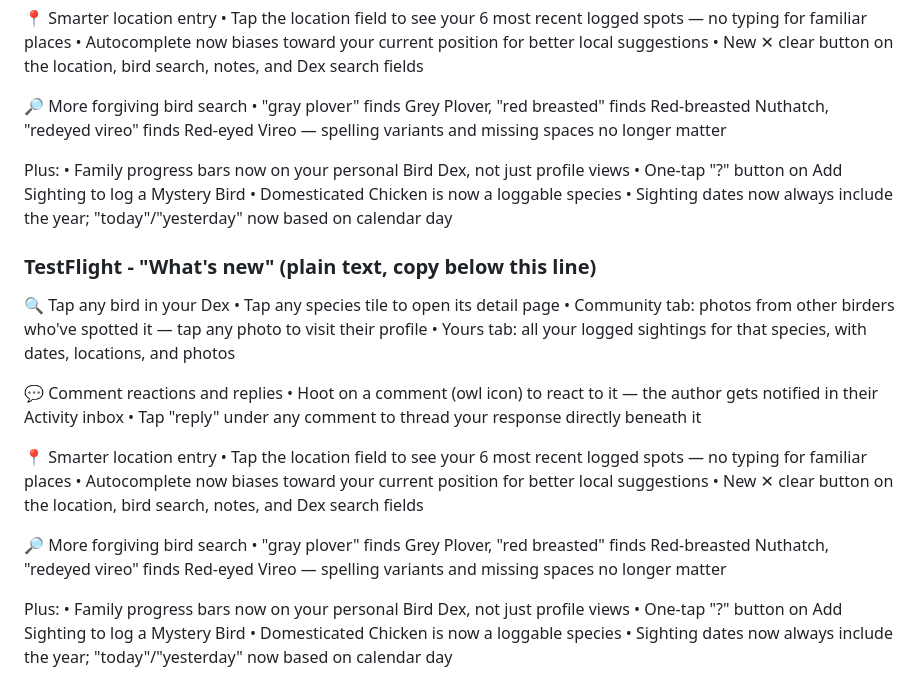
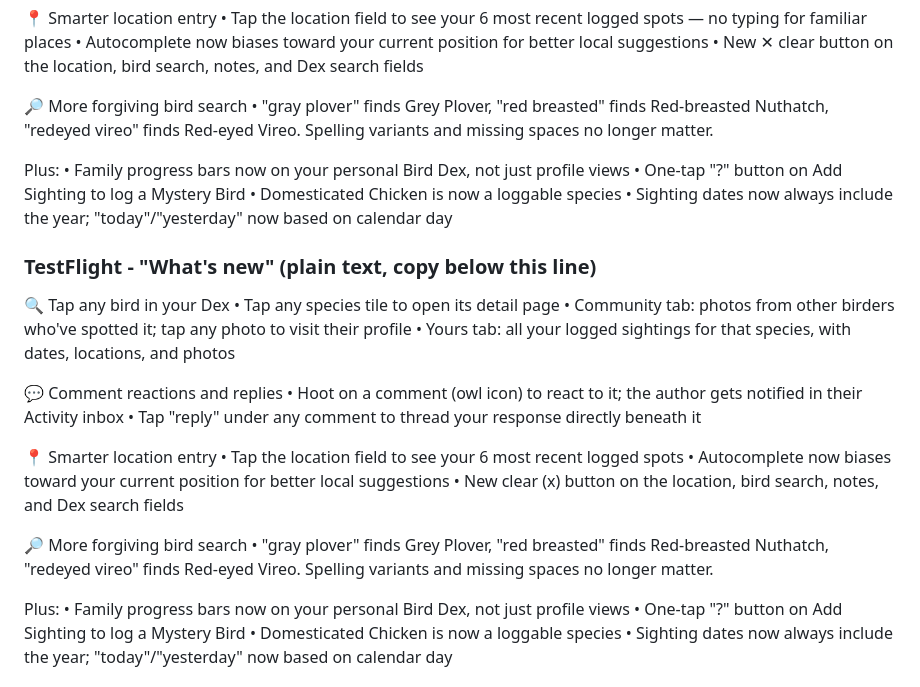
Before and after one commit to akeats97/PocketBirdsMVP, a Markdown page: RELEASE_NOTES.md, the part around the change. GitHub-like rendering.

Commit message:
docs: scrub em dashes and non-ASCII from Tyrant release notes copy
Co-Authored-By: Claude Opus 4.8 (1M context) <noreply@anthropic.com>

```diff
--- a/RELEASE_NOTES.md
+++ b/RELEASE_NOTES.md
@@ -21,7 +21,7 @@
 • New ✕ clear button on the location, bird search, notes, and Dex search fields
 
 🔎 More forgiving bird search
-• "gray plover" finds Grey Plover, "red breasted" finds Red-breasted Nuthatch, "redeyed vireo" finds Red-eyed Vireo — spelling variants and missing spaces no longer matter
+• "gray plover" finds Grey Plover, "red breasted" finds Red-breasted Nuthatch, "redeyed vireo" finds Red-eyed Vireo. Spelling variants and missing spaces no longer matter.
 
 Plus:
 • Family progress bars now on your personal Bird Dex, not just profile views
@@ -33,20 +33,20 @@ Plus:
 
 🔍 Tap any bird in your Dex
 • Tap any species tile to open its detail page
-• Community tab: photos from other birders who've spotted it — tap any photo to visit their profile
+• Community tab: photos from other birders who've spotted it; tap any photo to visit their profile
 • Yours tab: all your logged sightings for that species, with dates, locations, and photos
 
 💬 Comment reactions and replies
-• Hoot on a comment (owl icon) to react to it — the author gets notified in their Activity inbox
+• Hoot on a comment (owl icon) to react to it; the author gets notified in their Activity inbox
 • Tap "reply" under any comment to thread your response directly beneath it
 
 📍 Smarter location entry
-• Tap the location field to see your 6 most recent logged spots — no typing for familiar places
+• Tap the location field to see your 6 most recent logged spots
 • Autocomplete now biases toward your current position for better local suggestions
-• New ✕ clear button on the location, bird search, notes, and Dex search fields
+• New clear (x) button on the location, bird search, notes, and Dex search fields
 
 🔎 More forgiving bird search
-• "gray plover" finds Grey Plover, "red breasted" finds Red-breasted Nuthatch, "redeyed vireo" finds Red-eyed Vireo — spelling variants and missing spaces no longer matter
+• "gray plover" finds Grey Plover, "red breasted" finds Red-breasted Nuthatch, "redeyed vireo" finds Red-eyed Vireo. Spelling variants and missing spaces no longer matter.
 
 Plus:
 • Family progress bars now on your personal Bird Dex, not just profile views
```
